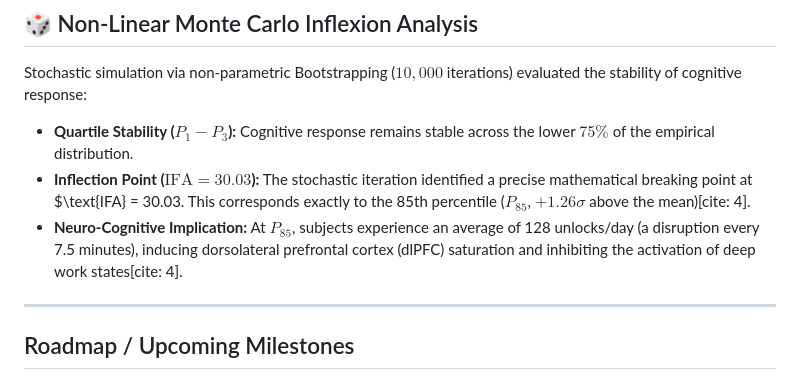
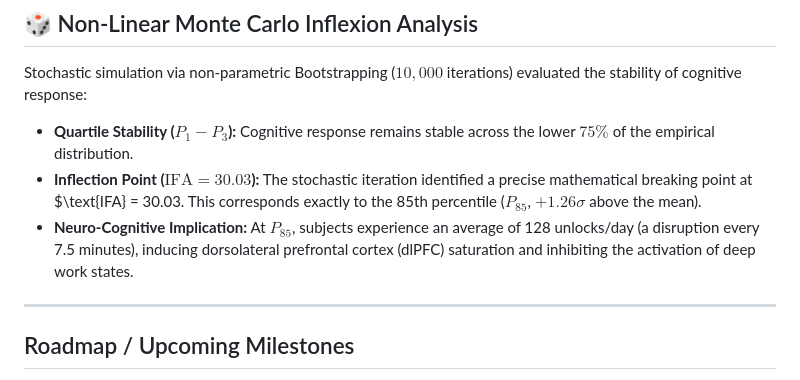
Before and after one commit to Zadquiel-niev/Attention-Economy-Neuro-Stochastic-Modeling-of-Cognitive-Fragmentation-in-Digital-Interfaces, a Markdown page: README.md, the part around the change. Rendered like a GitHub page.

```diff
--- a/README.md
+++ b/README.md
@@ -80,8 +80,8 @@ Log-likelihood and information criteria were calculated to evaluate parameter ef
 
 Stochastic simulation via non-parametric Bootstrapping ($10,000$ iterations) evaluated the stability of cognitive response:
 * **Quartile Stability ($P_1 - P_3$):** Cognitive response remains stable across the lower $75\%$ of the empirical distribution.
-* **Inflection Point ($\text{IFA} = 30.03$):** The stochastic iteration identified a precise mathematical breaking point at $\text{IFA} = 30.03. This corresponds exactly to the 85th percentile ($P_{85}$, $+1.26\sigma$ above the mean)[cite: 4].
-* **Neuro-Cognitive Implication:** At $P_{85}$, subjects experience an average of 128 unlocks/day (a disruption every 7.5 minutes), inducing dorsolateral prefrontal cortex (dlPFC) saturation and inhibiting the activation of deep work states[cite: 4].
+* **Inflection Point ($\text{IFA} = 30.03$):** The stochastic iteration identified a precise mathematical breaking point at $\text{IFA} = 30.03. This corresponds exactly to the 85th percentile ($P_{85}$, $+1.26\sigma$ above the mean).
+* **Neuro-Cognitive Implication:** At $P_{85}$, subjects experience an average of 128 unlocks/day (a disruption every 7.5 minutes), inducing dorsolateral prefrontal cortex (dlPFC) saturation and inhibiting the activation of deep work states.
 
 ---
 
```
